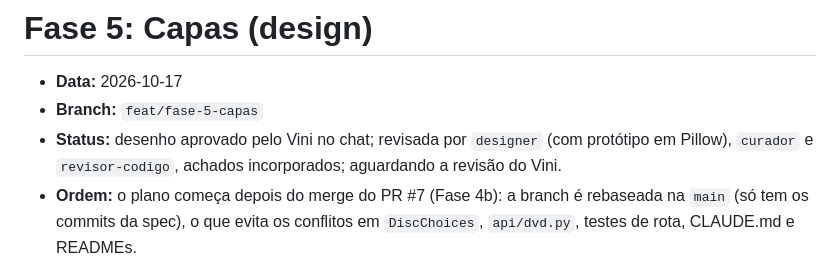
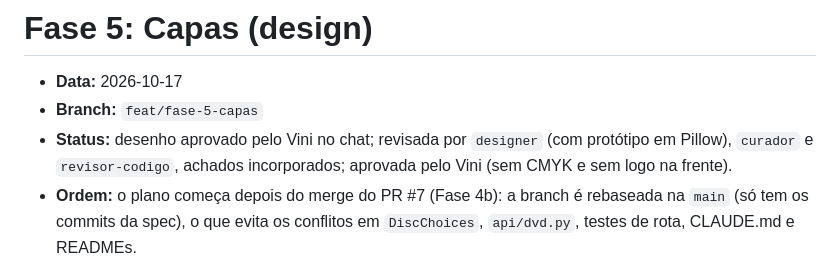
Before and after one commit to vinivaliati/projeto-dvd, a Markdown page: docs/plans/2026-10-17-fase-5-capas-design.md, the part around the change. GitHub-like rendering.

Commit message:
docs: mark the phase 5 design as approved
Co-Authored-By: Claude Opus 5.5 <noreply@anthropic.com>

```diff
--- a/docs/plans/2026-10-17-fase-5-capas-design.md
+++ b/docs/plans/2026-10-17-fase-5-capas-design.md
@@ -3,7 +3,8 @@
 - **Data:** 2026-10-17
 - **Branch:** `feat/fase-5-capas`
 - **Status:** desenho aprovado pelo Vini no chat; revisada por `designer` (com protótipo em
-  Pillow), `curador` e `revisor-codigo`, achados incorporados; aguardando a revisão do Vini.
+  Pillow), `curador` e `revisor-codigo`, achados incorporados; aprovada pelo Vini (sem CMYK e sem logo na
+  frente).
 - **Ordem:** o plano começa depois do merge do PR #7 (Fase 4b): a branch é rebaseada na `main`
   (só tem os commits da spec), o que evita os conflitos em `DiscChoices`, `api/dvd.py`, testes
   de rota, CLAUDE.md e READMEs.
```
